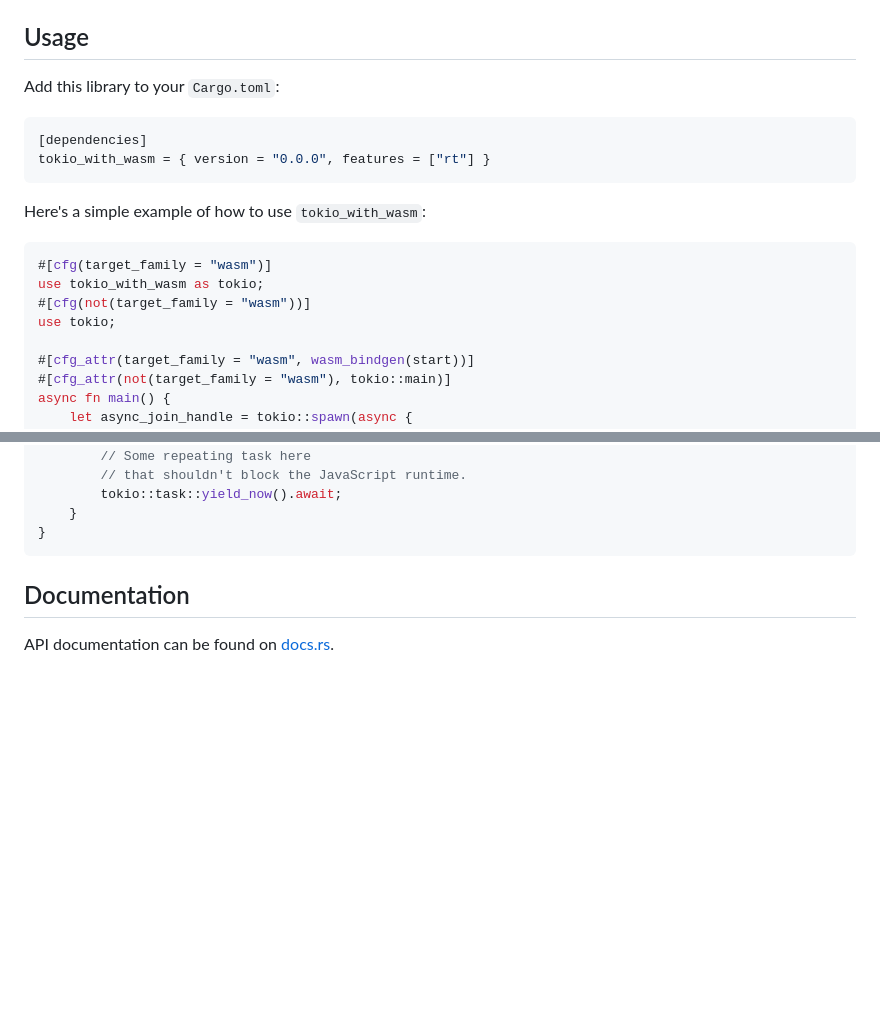
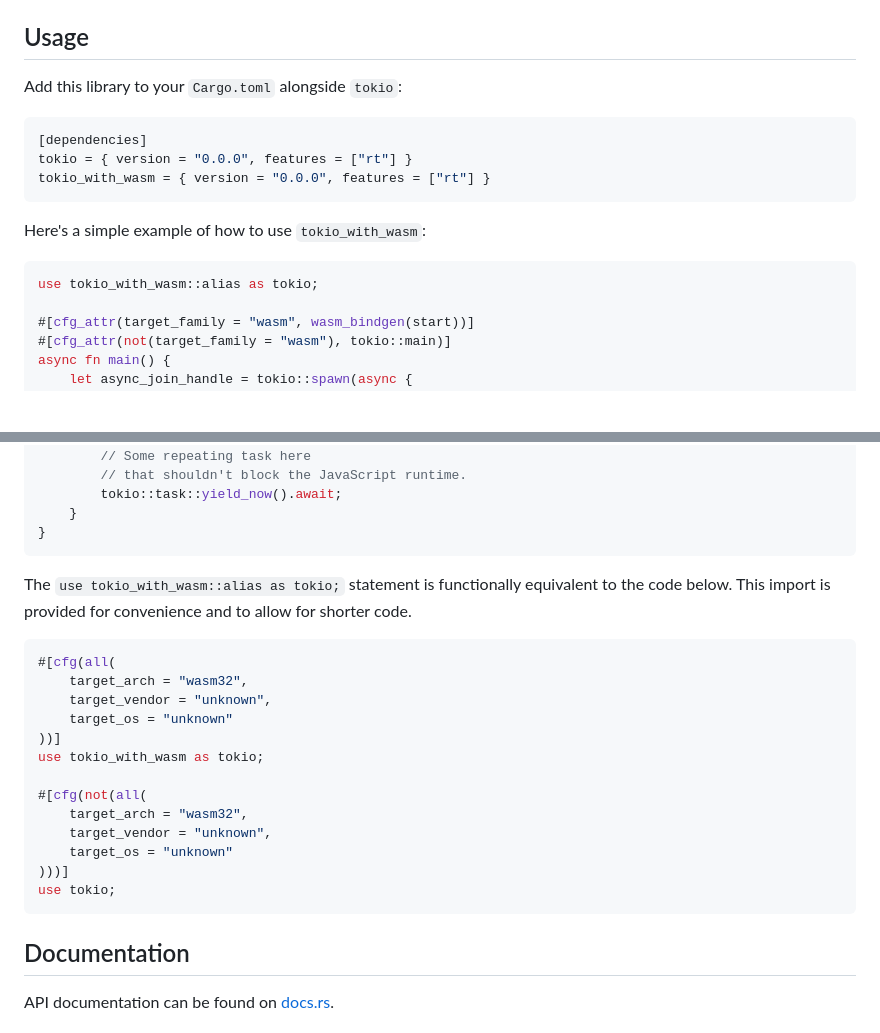
Before and after one commit to cunarist/tokio-with-wasm, a Markdown page: README.md, 2 parts joined by grey strips. Drawn GitHub-style; blank space fills up the shorter version.

Commit message:
Write `alias` to the docs

````diff
--- a/README.md
+++ b/README.md
@@ -42,20 +42,18 @@ Until that time, there's `tokio_with_wasm`!
 
 ## Usage
 
-Add this library to your `Cargo.toml`:
+Add this library to your `Cargo.toml` alongside `tokio`:
 
 ```toml
 [dependencies]
+tokio = { version = "0.0.0", features = ["rt"] }
 tokio_with_wasm = { version = "0.0.0", features = ["rt"] }
 ```
 
 Here's a simple example of how to use `tokio_with_wasm`:
 
 ```rust
-#[cfg(target_family = "wasm")]
-use tokio_with_wasm as tokio;
-#[cfg(not(target_family = "wasm"))]
-use tokio;
+use tokio_with_wasm::alias as tokio;
 
 #[cfg_attr(target_family = "wasm", wasm_bindgen(start))]
 #[cfg_attr(not(target_family = "wasm"), tokio::main)]
@@ -78,6 +76,24 @@ async fn main() {
         tokio::task::yield_now().await;
     }
 }
+```
+
+The `use tokio_with_wasm::alias as tokio;` statement is functionally equivalent to the code below. This import is provided for convenience and to allow for shorter code.
+
+```rust
+#[cfg(all(
+    target_arch = "wasm32",
+    target_vendor = "unknown",
+    target_os = "unknown"
+))]
+use tokio_with_wasm as tokio;
+
+#[cfg(not(all(
+    target_arch = "wasm32",
+    target_vendor = "unknown",
+    target_os = "unknown"
+)))]
+use tokio;
 ```
 
 ## Documentation
````
